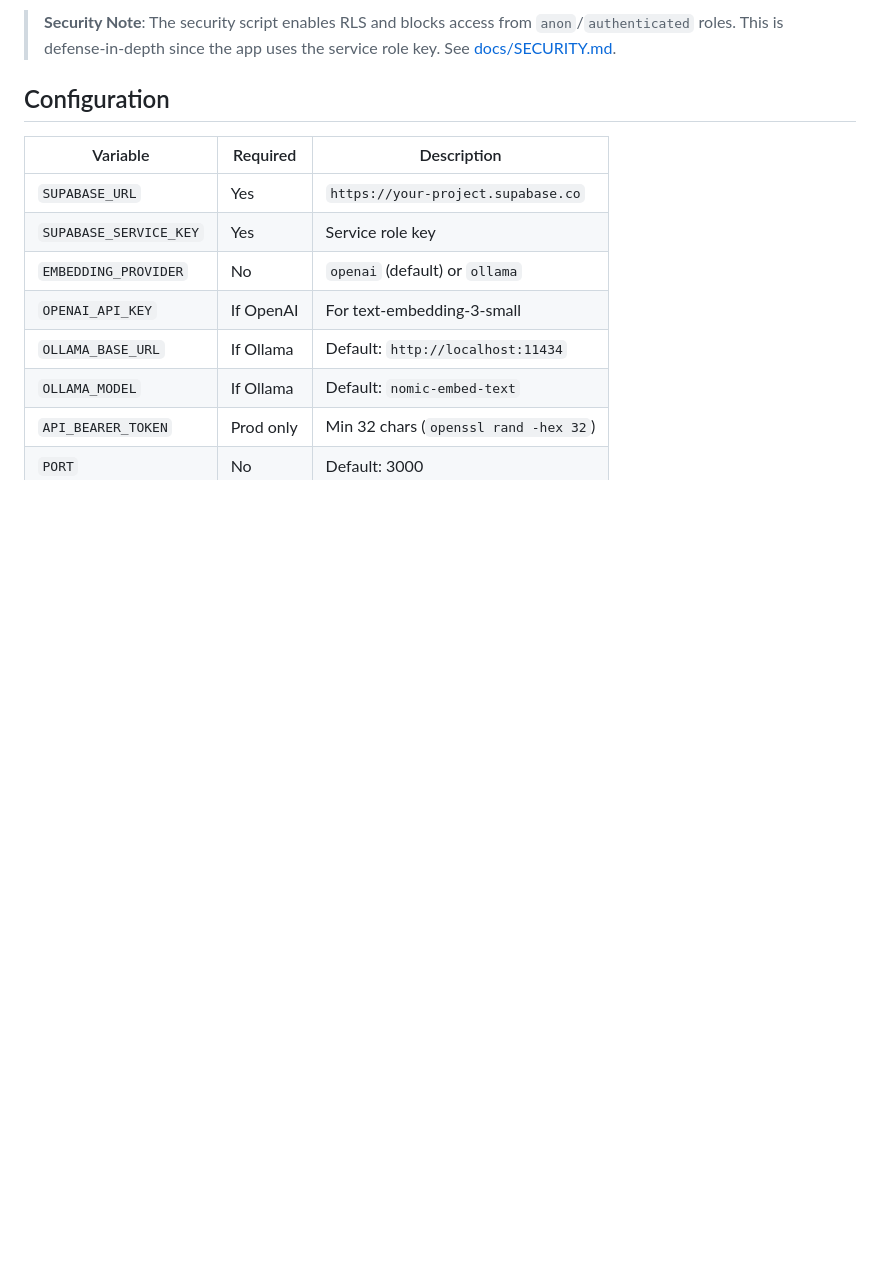
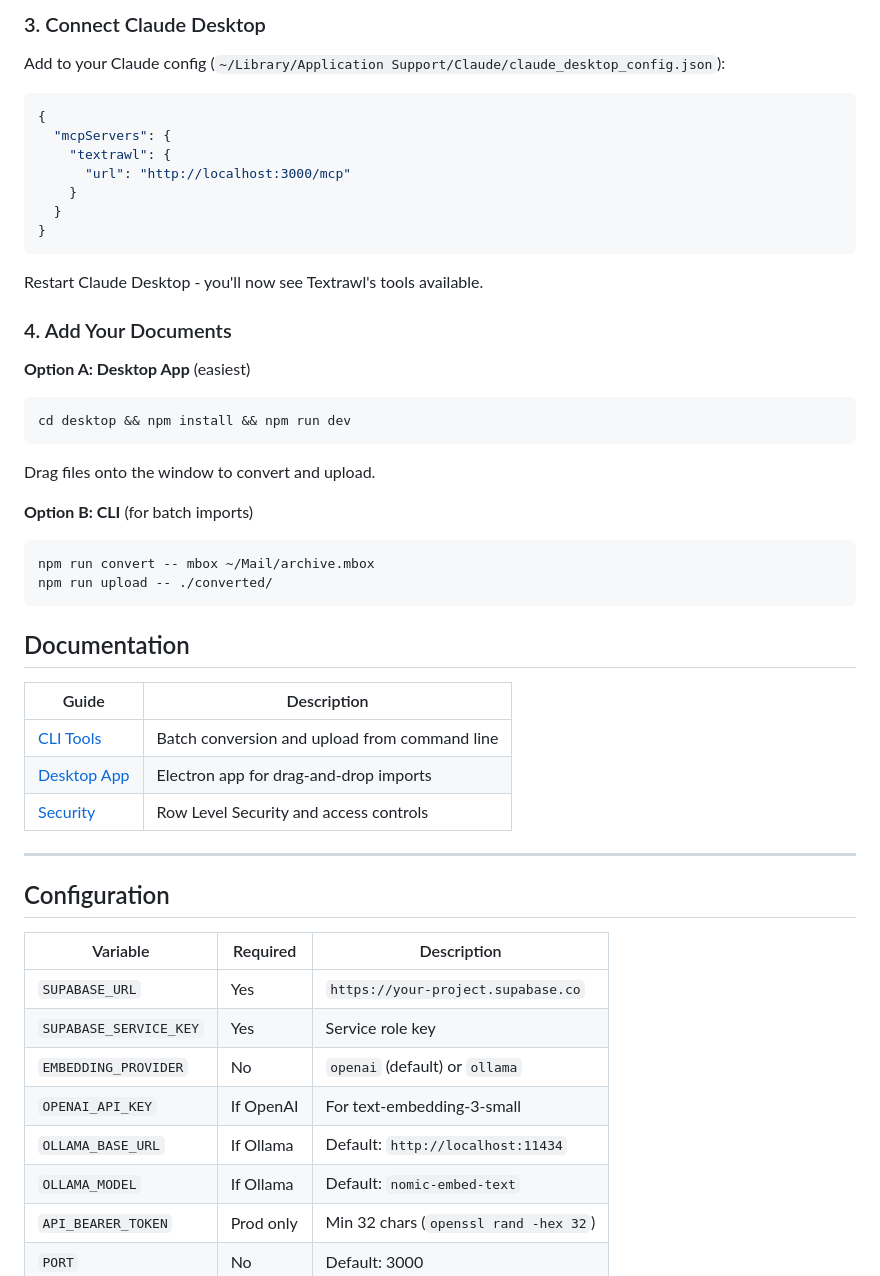
Before and after one commit to jeffgreendesign/textrawl, a Markdown page: README.md, the part around one of its changes. GitHub-like rendering; blank space fills up the shorter version.

````diff
--- a/README.md
+++ b/README.md
@@ -61,5 +82,43 @@ npm run inspector       # Test with MCP Inspector at http://localhost:5173
 
-> **Security Note**: The security script enables RLS and blocks access from `anon`/`authenticated` roles. This is defense-in-depth since the app uses the service role key. See [docs/SECURITY.md](docs/SECURITY.md).
+### 3. Connect Claude Desktop
+
+Add to your Claude config (`~/Library/Application Support/Claude/claude_desktop_config.json`):
+
+```json
+{
+  "mcpServers": {
+    "textrawl": {
+      "url": "http://localhost:3000/mcp"
+    }
+  }
+}
+```
+
+Restart Claude Desktop - you'll now see Textrawl's tools available.
+
+### 4. Add Your Documents
+
+**Option A: Desktop App** (easiest)
+```bash
+cd desktop && npm install && npm run dev
+```
+Drag files onto the window to convert and upload.
+
+**Option B: CLI** (for batch imports)
+```bash
+npm run convert -- mbox ~/Mail/archive.mbox
+npm run upload -- ./converted/
+```
+
+## Documentation
+
+| Guide | Description |
+|-------|-------------|
+| [CLI Tools](docs/CLI.md) | Batch conversion and upload from command line |
+| [Desktop App](docs/DESKTOP.md) | Electron app for drag-and-drop imports |
+| [Security](docs/SECURITY.md) | Row Level Security and access controls |
+
+---
 
 ## Configuration
 
````
Also changed, not shown: other parts of README.md (+59 -76 lines).
